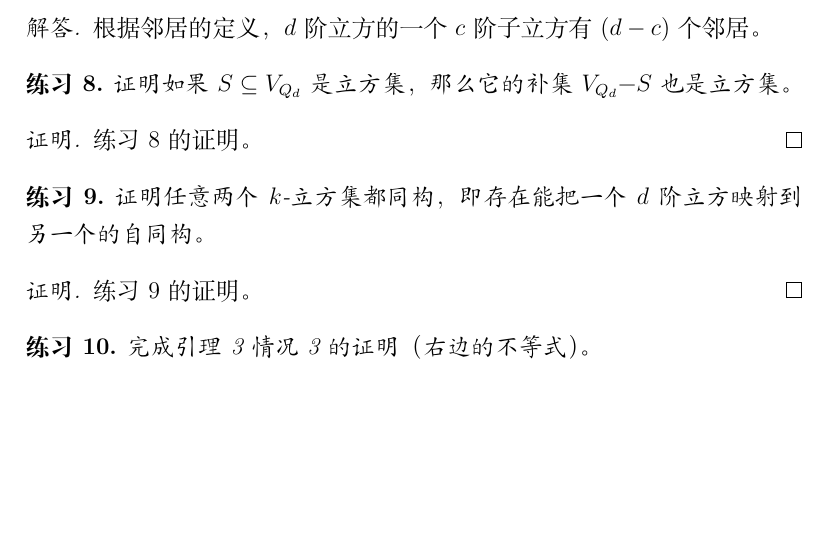
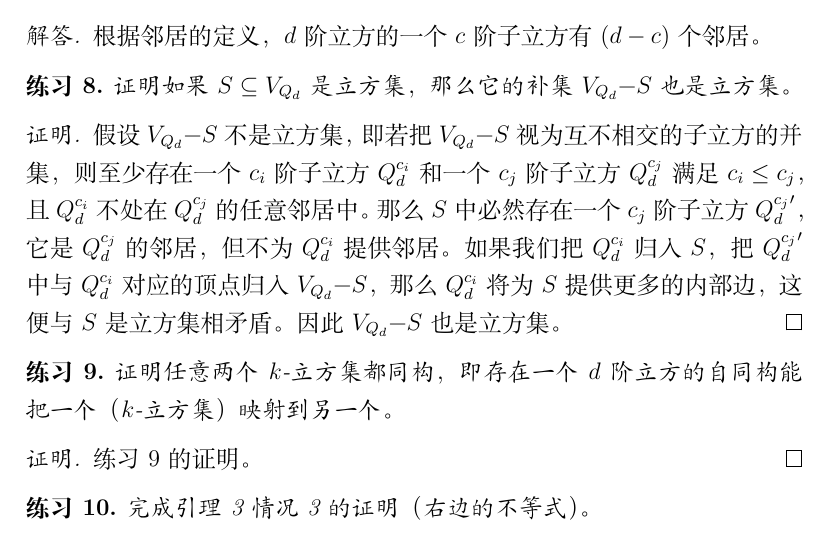
Before and after one commit to chaosdefinition/gp-docs, a LaTeX document (src/translation/eip/eip.tex): part of page 23 of 25, cut so that both start at the same text, the shorter picture padded with empty space. Compiled offline with XeLaTeX.

Commit message:
Finish exercise 8; Correct some translation errors.

```diff
--- a/src/translation/eip/eip.tex
+++ b/src/translation/eip/eip.tex
@@ -1095,11 +1096,21 @@ x_{p_b} \neq y_{p_b}
 \end{exercisewithanswer}
 
 \begin{proof}[证明]
-练习 \ref{Exercise 8} 的证明。
+假设 $V_{Q_d} − S$ 不是立方集，
+即若把 $V_{Q_d} − S$ 视为互不相交的子立方的并集，
+则至少存在一个 $c_i$ 阶子立方 $Q_d^{c_i}$ 和一个 $c_j$ 阶子立方 $Q_d^{c_j}$
+满足 $c_i \le c_j$，且 $Q_d^{c_i}$ 不处在 $Q_d^{c_j}$ 的任意邻居中。
+那么 $S$ 中必然存在一个 $c_j$ 阶子立方 ${Q_d^{c_j}}'$，
+它是 $Q_d^{c_j}$ 的邻居，但不为 $Q_d^{c_i}$ 提供邻居。
+如果我们把 $Q_d^{c_i}$ 归入 $S$，
+把 ${Q_d^{c_j}}'$ 中与 $Q_d^{c_i}$ 对应的顶点归入 $V_{Q_d} − S$，
+那么 $Q_d^{c_i}$ 将为 $S$ 提供更多的内部边，这便与 $S$ 是立方集相矛盾。
+因此 $V_{Q_d} − S$ 也是立方集。
 \end{proof}
 
 \begin{exercisewithanswer}
-证明任意两个 $k$-立方集都同构，即存在能把一个 $d$ 阶立方映射到另一个的自同构。
+证明任意两个 $k$-立方集都同构，
+即存在一个 $d$ 阶立方的自同构能把一个（$k$-立方集）映射到另一个。
 \end{exercisewithanswer}
 
 \begin{proof}[证明]
```
Also changed, not shown: src/translation/eip/eip.tex (3 more changed lines).
